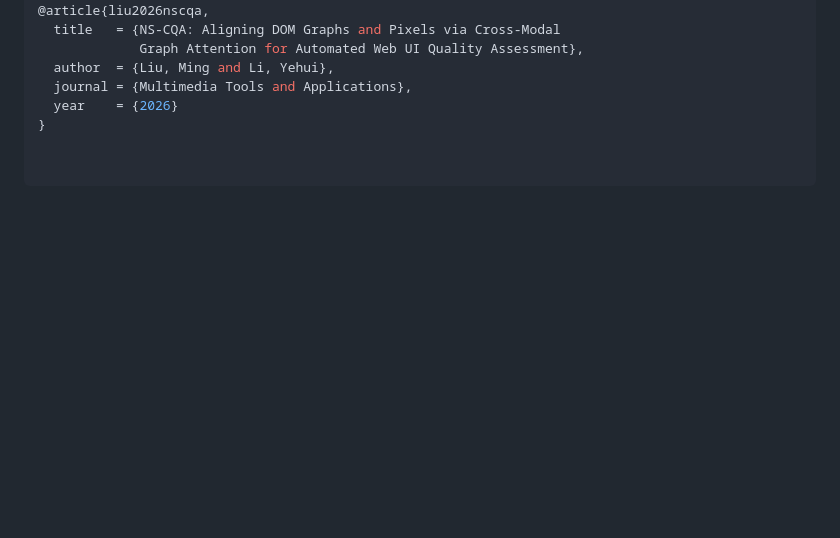
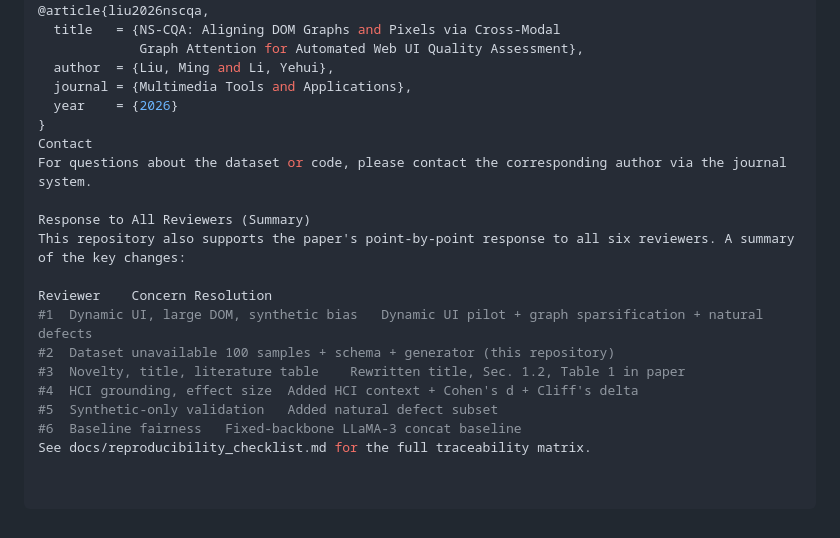
Before and after one commit to gzmelon/UI-Defect-Benchmark, a Markdown page: README.md, the part around the change. Rendered like a GitHub page; blank space fills up the shorter version.

```diff
--- a/README.md
+++ b/README.md
@@ -270,3 +270,17 @@ bibtex
   journal = {Multimedia Tools and Applications},
   year    = {2026}
 }
+Contact
+For questions about the dataset or code, please contact the corresponding author via the journal system.
+
+Response to All Reviewers (Summary)
+This repository also supports the paper's point-by-point response to all six reviewers. A summary of the key changes:
+
+Reviewer	Concern	Resolution
+#1	Dynamic UI, large DOM, synthetic bias	Dynamic UI pilot + graph sparsification + natural defects
+#2	Dataset unavailable	100 samples + schema + generator (this repository)
+#3	Novelty, title, literature table	Rewritten title, Sec. 1.2, Table 1 in paper
+#4	HCI grounding, effect size	Added HCI context + Cohen's d + Cliff's delta
+#5	Synthetic-only validation	Added natural defect subset
+#6	Baseline fairness	Fixed-backbone LLaMA-3 concat baseline
+See docs/reproducibility_checklist.md for the full traceability matrix.
```
